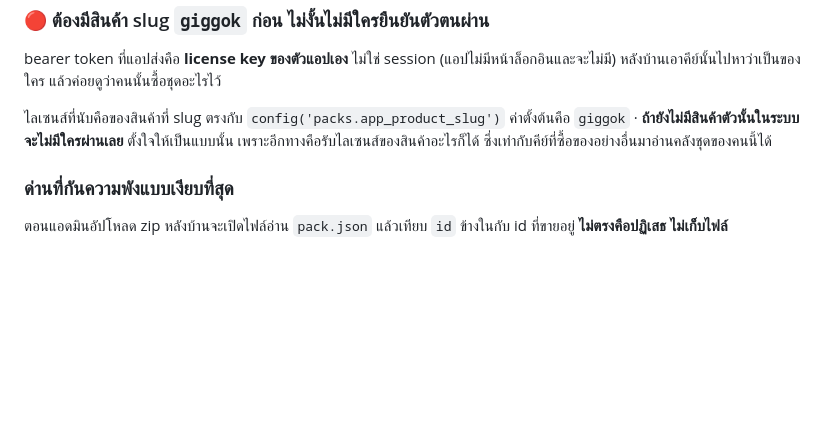
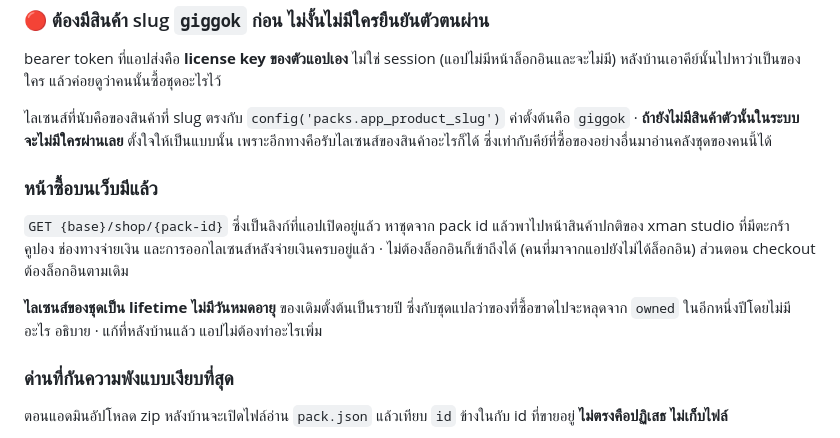
Before and after one commit to xjanova/videogirl, a Markdown page: docs/pack-store.md, the part around the change. GitHub-like rendering; blank space fills up the shorter version.

Commit message:
docs: หน้าซื้อบนเว็บมีแล้ว และไลเซนส์ชุดเป็น lifetime
ลิงก์ {base}/shop/{id} ที่ shop_screen.dart เปิดอยู่ ก่อนหน้านี้ได้ 404
เพราะหลังบ้านไม่มี route นั้น · ตอนนี้มีแล้ว (xmanstudio commit 5788676)
พาไปหน้าสินค้าปกติที่มีตะกร้าและช่องทางจ่ายเงินครบ

และไลเซนส์ของชุดเปลี่ยนเป็น lifetime แล้ว ของเดิมตั้งต้นรายปี ซึ่งแปลว่า
ชุดที่ซื้อขาดไปจะหลุดจาก owned ในอีกหนึ่งปีโดยไม่มีอะไรอธิบาย
แก้ที่หลังบ้าน ฝั่งแอปไม่ต้องแก้อะไร

Co-Authored-By: Claude Opus 5 <noreply@anthropic.com>

```diff
--- a/docs/pack-store.md
+++ b/docs/pack-store.md
@@ -175,6 +175,17 @@ bearer token ที่แอปส่งคือ **license key ของตั
 ตั้งใจให้เป็นแบบนั้น เพราะอีกทางคือรับไลเซนส์ของสินค้าอะไรก็ได้
 ซึ่งเท่ากับคีย์ที่ซื้อของอย่างอื่นมาอ่านคลังชุดของคนนี้ได้
 
+### หน้าซื้อบนเว็บมีแล้ว
+
+`GET {base}/shop/{pack-id}` ซึ่งเป็นลิงก์ที่แอปเปิดอยู่แล้ว หาชุดจาก pack id
+แล้วพาไปหน้าสินค้าปกติของ xman studio ที่มีตะกร้า คูปอง ช่องทางจ่ายเงิน
+และการออกไลเซนส์หลังจ่ายเงินครบอยู่แล้ว · ไม่ต้องล็อกอินก็เข้าถึงได้
+(คนที่มาจากแอปยังไม่ได้ล็อกอิน) ส่วนตอน checkout ต้องล็อกอินตามเดิม
+
+**ไลเซนส์ของชุดเป็น lifetime ไม่มีวันหมดอายุ** ของเดิมตั้งต้นเป็นรายปี
+ซึ่งกับชุดแปลว่าของที่ซื้อขาดไปจะหลุดจาก `owned` ในอีกหนึ่งปีโดยไม่มีอะไร
+อธิบาย · แก้ที่หลังบ้านแล้ว แอปไม่ต้องทำอะไรเพิ่ม
+
 ### ด่านที่กันความพังแบบเงียบที่สุด
 
 ตอนแอดมินอัปโหลด zip หลังบ้านจะเปิดไฟล์อ่าน `pack.json` แล้วเทียบ `id`
```
